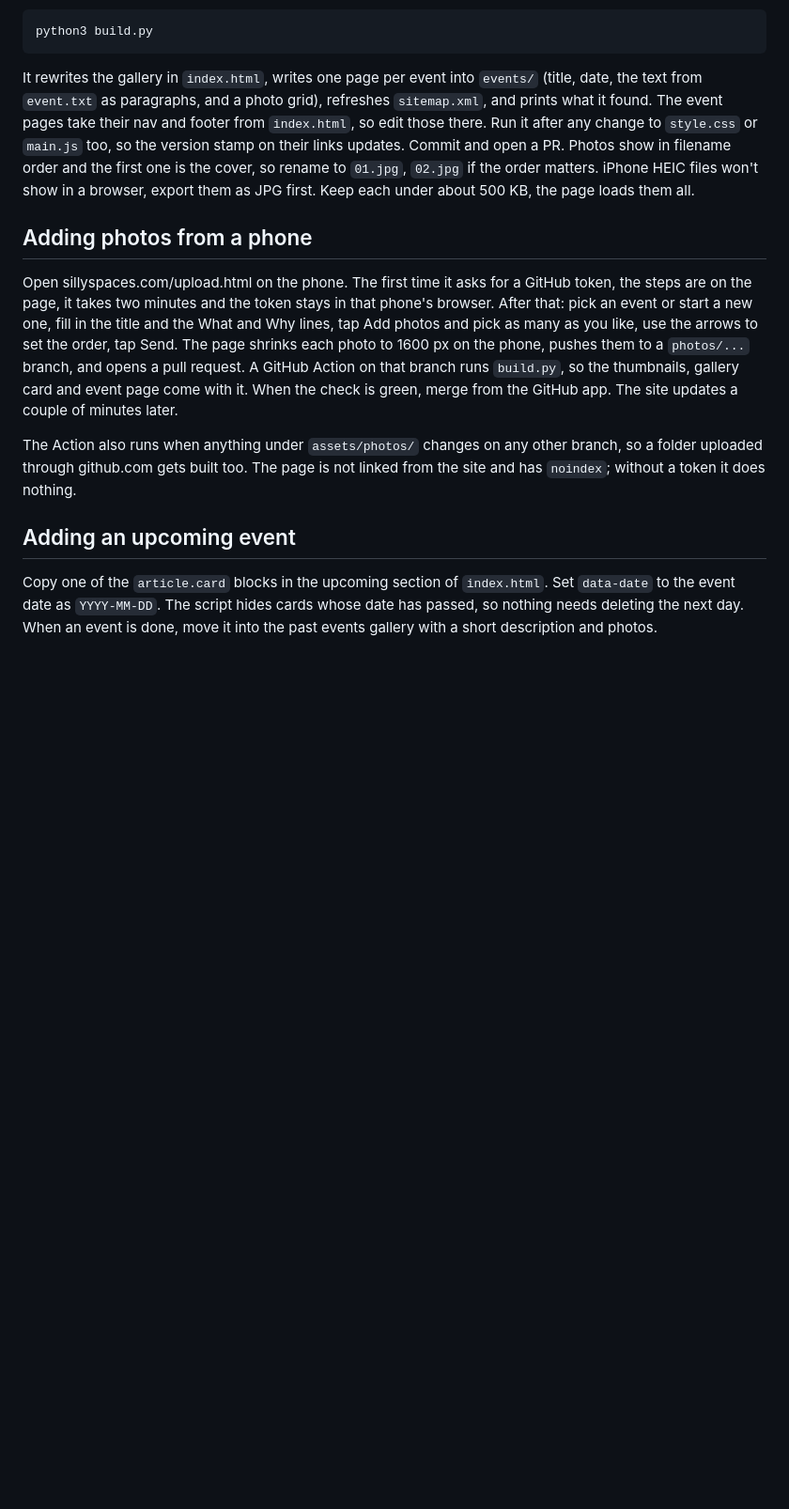
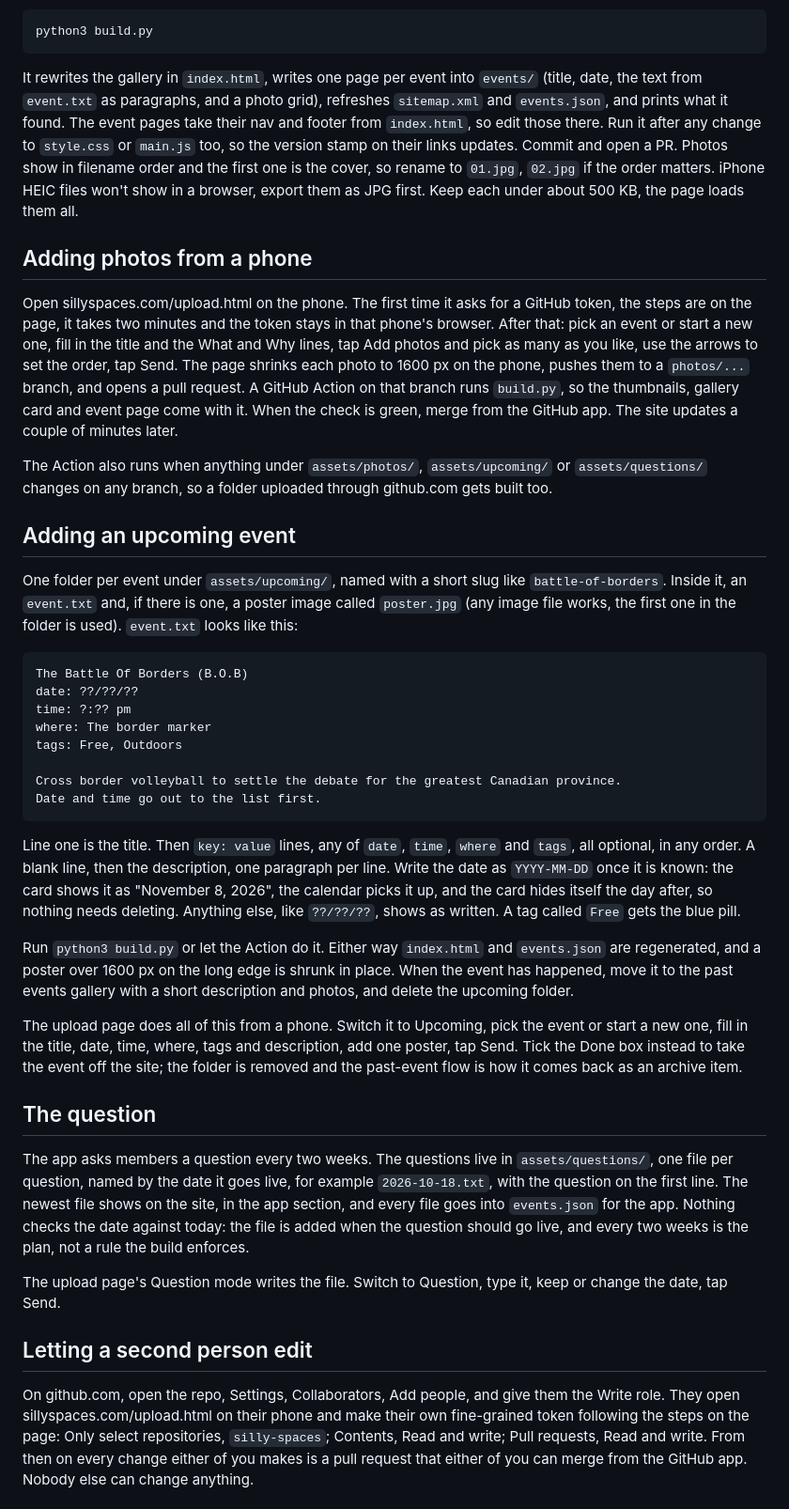
Before and after one commit to katsuma0/silly-spaces, a Markdown page: README.md, the part around one of its changes. Shown at 94% size. GitHub-like rendering; blank space fills up the shorter version.

````diff
--- a/README.md
+++ b/README.md
@@ -40,14 +45,42 @@ Line one is the title, line two is the date in any wording, everything after tha
 python3 build.py
 ```
 
-It rewrites the gallery in `index.html`, writes one page per event into `events/` (title, date, the text from `event.txt` as paragraphs, and a photo grid), refreshes `sitemap.xml`, and prints what it found. The event pages take their nav and footer from `index.html`, so edit those there. Run it after any change to `style.css` or `main.js` too, so the version stamp on their links updates. Commit and open a PR. Photos show in filename order and the first one is the cover, so rename to `01.jpg`, `02.jpg` if the order matters. iPhone HEIC files won't show in a browser, export them as JPG first. Keep each under about 500 KB, the page loads them all.
+It rewrites the gallery in `index.html`, writes one page per event into `events/` (title, date, the text from `event.txt` as paragraphs, and a photo grid), refreshes `sitemap.xml` and `events.json`, and prints what it found. The event pages take their nav and footer from `index.html`, so edit those there. Run it after any change to `style.css` or `main.js` too, so the version stamp on their links updates. Commit and open a PR. Photos show in filename order and the first one is the cover, so rename to `01.jpg`, `02.jpg` if the order matters. iPhone HEIC files won't show in a browser, export them as JPG first. Keep each under about 500 KB, the page loads them all.
 
 ## Adding photos from a phone
 
 Open sillyspaces.com/upload.html on the phone. The first time it asks for a GitHub token, the steps are on the page, it takes two minutes and the token stays in that phone's browser. After that: pick an event or start a new one, fill in the title and the What and Why lines, tap Add photos and pick as many as you like, use the arrows to set the order, tap Send. The page shrinks each photo to 1600 px on the phone, pushes them to a `photos/...` branch, and opens a pull request. A GitHub Action on that branch runs `build.py`, so the thumbnails, gallery card and event page come with it. When the check is green, merge from the GitHub app. The site updates a couple of minutes later.
 
-The Action also runs when anything under `assets/photos/` changes on any other branch, so a folder uploaded through github.com gets built too. The page is not linked from the site and has `noindex`; without a token it does nothing.
+The Action also runs when anything under `assets/photos/`, `assets/upcoming/` or `assets/questions/` changes on any branch, so a folder uploaded through github.com gets built too.
 
 ## Adding an upcoming event
 
-Copy one of the `article.card` blocks in the upcoming section of `index.html`. Set `data-date` to the event date as `YYYY-MM-DD`. The script hides cards whose date has passed, so nothing needs deleting the next day. When an event is done, move it into the past events gallery with a short description and photos.
+One folder per event under `assets/upcoming/`, named with a short slug like `battle-of-borders`. Inside it, an `event.txt` and, if there is one, a poster image called `poster.jpg` (any image file works, the first one in the folder is used). `event.txt` looks like this:
+
+```
+The Battle Of Borders (B.O.B)
+date: ??/??/??
+time: ?:?? pm
+where: The border marker
+tags: Free, Outdoors
+
+Cross border volleyball to settle the debate for the greatest Canadian province.
+Date and time go out to the list first.
+```
+
+Line one is the title. Then `key: value` lines, any of `date`, `time`, `where` and `tags`, all optional, in any order. A blank line, then the description, one paragraph per line. Write the date as `YYYY-MM-DD` once it is known: the card shows it as "November 8, 2026", the calendar picks it up, and the card hides itself the day after, so nothing needs deleting. Anything else, like `??/??/??`, shows as written. A tag called `Free` gets the blue pill.
+
+Run `python3 build.py` or let the Action do it. Either way `index.html` and `events.json` are regenerated, and a poster over 1600 px on the long edge is shrunk in place. When the event has happened, move it to the past events gallery with a short description and photos, and delete the upcoming folder.
+
+The upload page does all of this from a phone. Switch it to Upcoming, pick the event or start a new one, fill in the title, date, time, where, tags and description, add one poster, tap Send. Tick the Done box instead to take the event off the site; the folder is removed and the past-event flow is how it comes back as an archive item.
+
+## The question
+
+The app asks members a question every two weeks. The questions live in `assets/questions/`, one file per question, named by the date it goes live, for example `2026-10-18.txt`, with the question on the first line. The newest file shows on the site, in the app section, and every file goes into `events.json` for the app. Nothing checks the date against today: the file is added when the question should go live, and every two weeks is the plan, not a rule the build enforces.
+
+The upload page's Question mode writes the file. Switch to Question, type it, keep or change the date, tap Send.
+
+## Letting a second person edit
+
+On github.com, open the repo, Settings, Collaborators, Add people, and give them the Write role. They open sillyspaces.com/upload.html on their phone and make their own fine-grained token following the steps on the page: Only select repositories, `silly-spaces`; Contents, Read and write; Pull requests, Read and write. From then on every change either of you makes is a pull request that either of you can merge from the GitHub app. Nobody else can change anything.
+
````
Also changed, not shown: other parts of README.md (+24 -8 lines).
